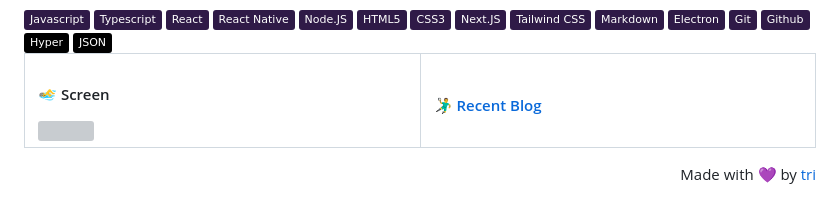
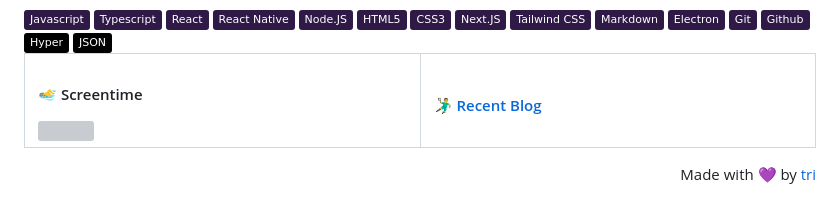
Before and after one commit to fevnem/fevnem, a Markdown page: README.md, the part around the change. Drawn GitHub-style; folded sections open; badges without logos; grey boxes are pictures that could not be loaded.

```diff
--- a/README.md
+++ b/README.md
@@ -47,7 +47,7 @@
 <tr>
 <td valign="top" width="50%">
 
-  #### 🏊‍♂️ Screen
+  #### 🏊‍♂️ Screentime
 <picture>
   <source media="(prefers-color-scheme: dark)" srcset="https://raw.githubusercontent.com/fevnem/fevnem/main/images/wakatime_weekly_language_stats_black.svg">
   <source media="(prefers-color-scheme: light)" srcset="https://raw.githubusercontent.com/fevnem/fevnem/main/images/wakatime_weekly_language_stats.svg">
```
